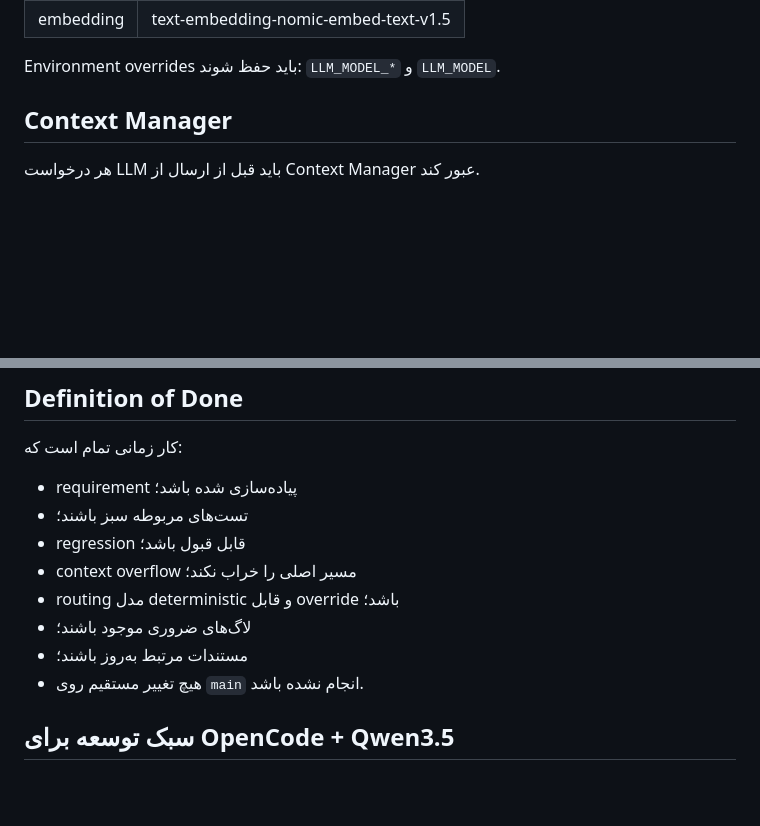
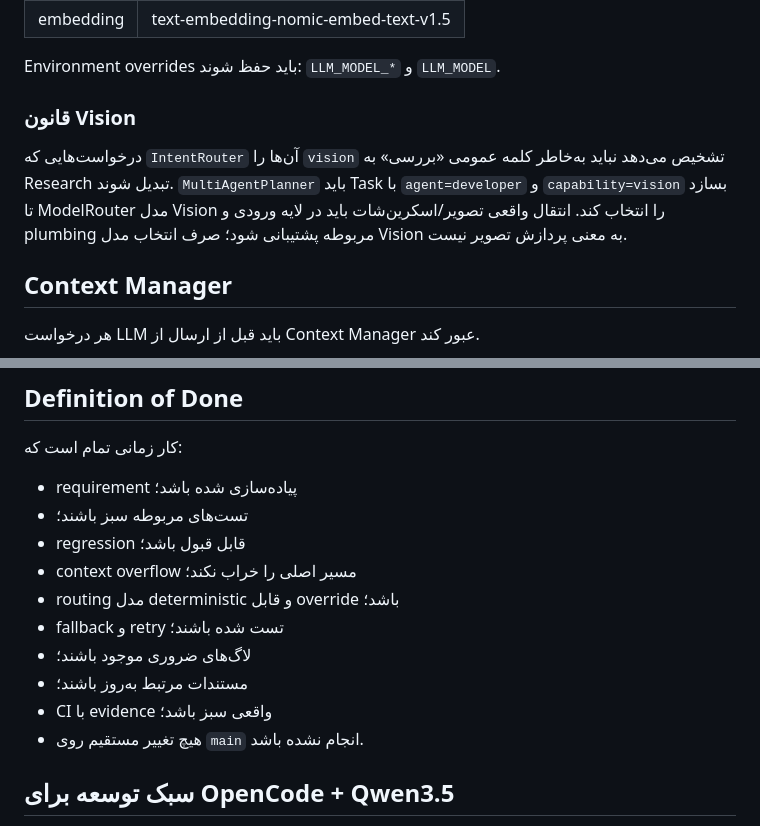
Before and after one commit to mydsoftware/AI-Agent-Manager, a Markdown page: AGENTS.md, 2 parts joined by grey strips. GitHub-like rendering; blank space fills up the shorter version.

```diff
--- a/AGENTS.md
+++ b/AGENTS.md
@@ -53,6 +53,9 @@ Routing باید capability-based باشد، نه صرفاً نام Agent.
 | embedding | text-embedding-nomic-embed-text-v1.5 |
 
 Environment overrides باید حفظ شوند: `LLM_MODEL_*` و `LLM_MODEL`.
+
+### قانون Vision
+درخواست‌هایی که `IntentRouter` آن‌ها را `vision` تشخیص می‌دهد نباید به‌خاطر کلمه عمومی «بررسی» به Research تبدیل شوند. `MultiAgentPlanner` باید Task با `agent=developer` و `capability=vision` بسازد تا ModelRouter مدل Vision را انتخاب کند. انتقال واقعی تصویر/اسکرین‌شات باید در لایه ورودی و plumbing مربوطه پشتیبانی شود؛ صرف انتخاب مدل Vision به معنی پردازش تصویر نیست.
 
 ## Context Manager
 هر درخواست LLM باید قبل از ارسال از Context Manager عبور کند.
@@ -131,8 +128,10 @@ Commitها کوتاه و معنی‌دار باشند، ترجیحاً Conventio
 - regression قابل قبول باشد؛
 - context overflow مسیر اصلی را خراب نکند؛
 - routing مدل deterministic و قابل override باشد؛
+- fallback و retry تست شده باشند؛
 - لاگ‌های ضروری موجود باشند؛
 - مستندات مرتبط به‌روز باشند؛
+- CI با evidence واقعی سبز باشد؛
 - هیچ تغییر مستقیم روی `main` انجام نشده باشد.
 
 ## سبک توسعه برای OpenCode + Qwen3.5
```
Also changed, not shown: other parts of AGENTS.md (+9 -15 lines).
